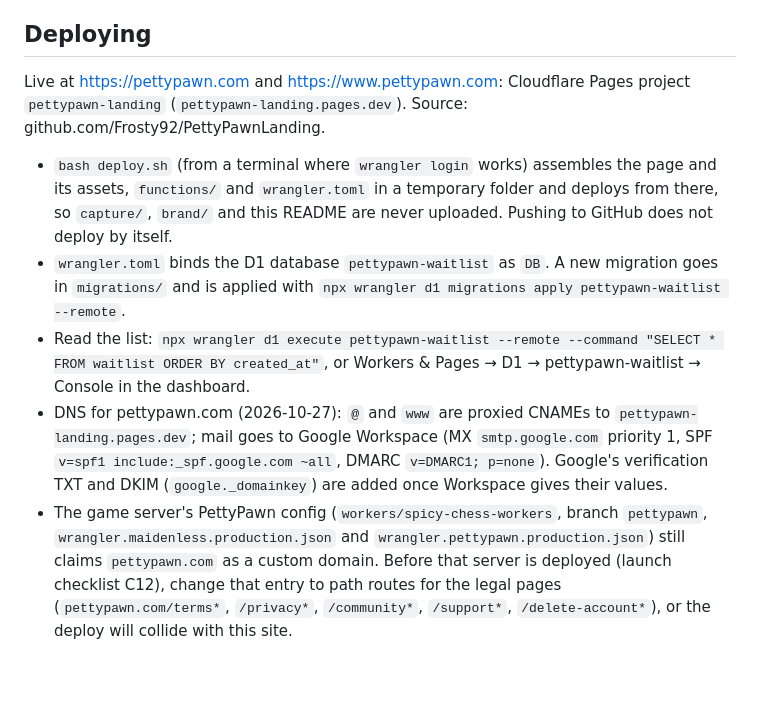
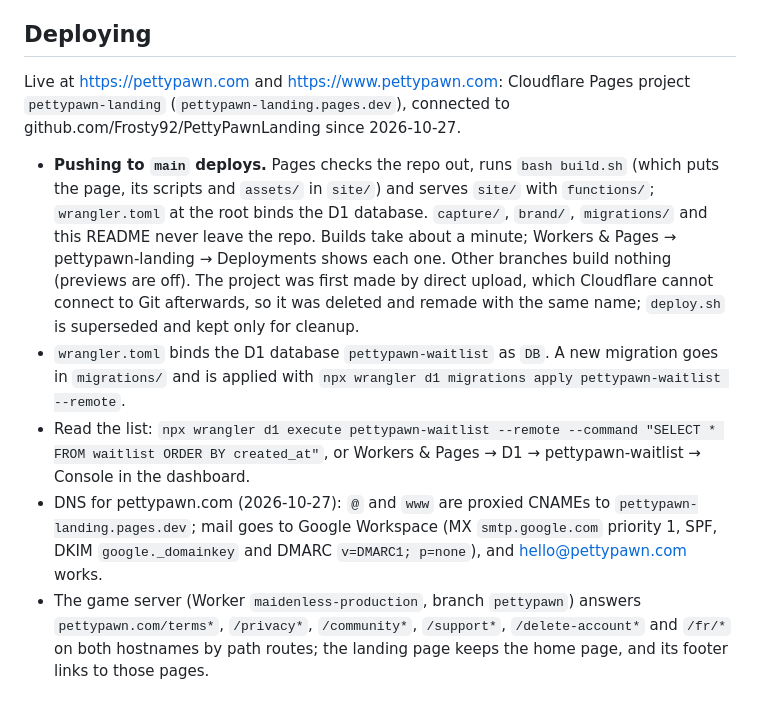
Before and after one commit to Frosty92/PettyPawnLanding, a Markdown page: README.md, the part around the change. Rendered like a GitHub page; blank space fills up the shorter version.

Commit message:
README: pushing main deploys, and where the legal pages come from
Co-Authored-By: Claude Fable 5.1 <noreply@anthropic.com>

```diff
--- a/README.md
+++ b/README.md
@@ -28,10 +28,10 @@ Static page: `index.html`, `styles.css`, `main.js`, `assets/`. Serve it with the
 
 ## Deploying
 
-Live at https://pettypawn.com and https://www.pettypawn.com: Cloudflare Pages project `pettypawn-landing` (`pettypawn-landing.pages.dev`). Source: github.com/Frosty92/PettyPawnLanding.
+Live at https://pettypawn.com and https://www.pettypawn.com: Cloudflare Pages project `pettypawn-landing` (`pettypawn-landing.pages.dev`), connected to github.com/Frosty92/PettyPawnLanding since 2026-10-27.
 
-- `bash deploy.sh` (from a terminal where `wrangler login` works) assembles the page and its assets, `functions/` and `wrangler.toml` in a temporary folder and deploys from there, so `capture/`, `brand/` and this README are never uploaded. Pushing to GitHub does not deploy by itself.
+- **Pushing to `main` deploys.** Pages checks the repo out, runs `bash build.sh` (which puts the page, its scripts and `assets/` in `site/`) and serves `site/` with `functions/`; `wrangler.toml` at the root binds the D1 database. `capture/`, `brand/`, `migrations/` and this README never leave the repo. Builds take about a minute; Workers & Pages → pettypawn-landing → Deployments shows each one. Other branches build nothing (previews are off). The project was first made by direct upload, which Cloudflare cannot connect to Git afterwards, so it was deleted and remade with the same name; `deploy.sh` is superseded and kept only for cleanup.
 - `wrangler.toml` binds the D1 database `pettypawn-waitlist` as `DB`. A new migration goes in `migrations/` and is applied with `npx wrangler d1 migrations apply pettypawn-waitlist --remote`.
 - Read the list: `npx wrangler d1 execute pettypawn-waitlist --remote --command "SELECT * FROM waitlist ORDER BY created_at"`, or Workers & Pages → D1 → pettypawn-waitlist → Console in the dashboard.
-- DNS for pettypawn.com (2026-10-27): `@` and `www` are proxied CNAMEs to `pettypawn-landing.pages.dev`; mail goes to Google Workspace (MX `smtp.google.com` priority 1, SPF `v=spf1 include:_spf.google.com ~all`, DMARC `v=DMARC1; p=none`). Google's verification TXT and DKIM (`google._domainkey`) are added once Workspace gives their values.
-- The game server's PettyPawn config (`workers/spicy-chess-workers`, branch `pettypawn`, `wrangler.maidenless.production.json` and `wrangler.pettypawn.production.json`) still claims `pettypawn.com` as a custom domain. Before that server is deployed (launch checklist C12), change that entry to path routes for the legal pages (`pettypawn.com/terms*`, `/privacy*`, `/community*`, `/support*`, `/delete-account*`), or the deploy will collide with this site.
+- DNS for pettypawn.com (2026-10-27): `@` and `www` are proxied CNAMEs to `pettypawn-landing.pages.dev`; mail goes to Google Workspace (MX `smtp.google.com` priority 1, SPF, DKIM `google._domainkey` and DMARC `v=DMARC1; p=none`), and hello@pettypawn.com works.
+- The game server (Worker `maidenless-production`, branch `pettypawn`) answers `pettypawn.com/terms*`, `/privacy*`, `/community*`, `/support*`, `/delete-account*` and `/fr/*` on both hostnames by path routes; the landing page keeps the home page, and its footer links to those pages.
```
